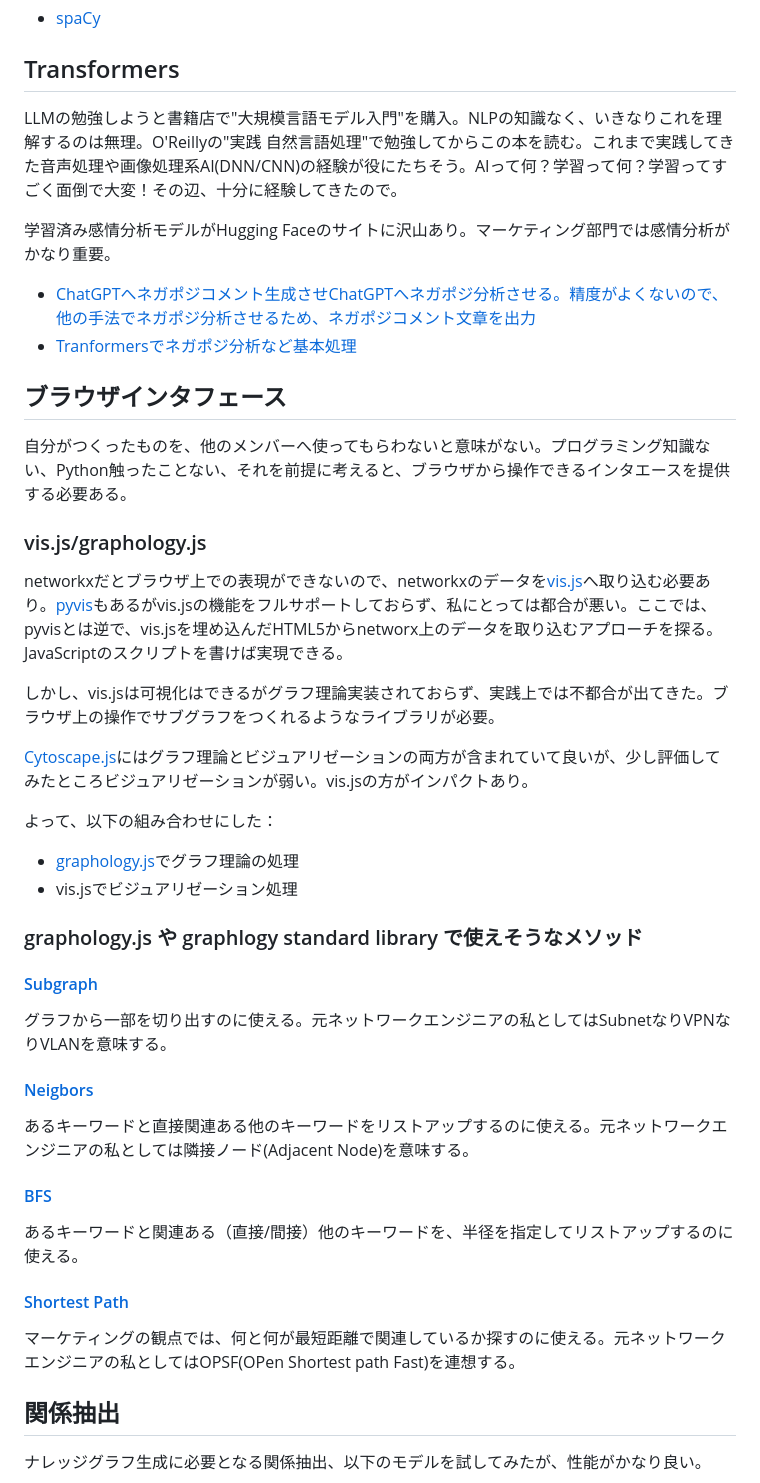
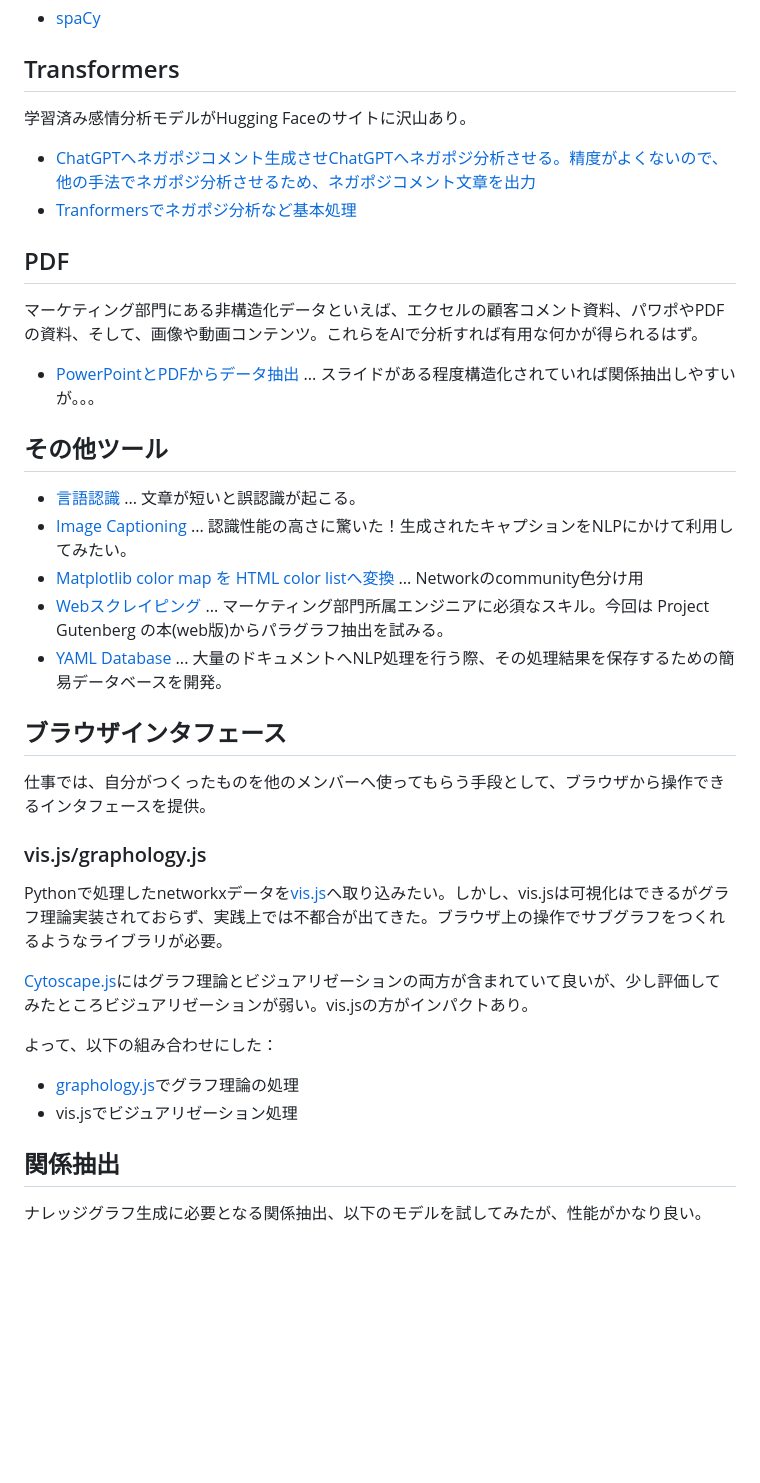
Before and after one commit to araobp/Learning-MarTech, a Markdown page: README.md, the part around one of its changes. Drawn GitHub-style; blank space fills up the shorter version.

```diff
--- a/README.md
+++ b/README.md
@@ -26,46 +26,38 @@ NLP自習の第１歩、NLP何たるかを知るためNLTKからNLP始めた。
 
 ## Transformers
 
-LLMの勉強しようと書籍店で"大規模言語モデル入門"を購入。NLPの知識なく、いきなりこれを理解するのは無理。O'Reillyの"実践 自然言語処理"で勉強してからこの本を読む。これまで実践してきた音声処理や画像処理系AI(DNN/CNN)の経験が役にたちそう。AIって何？学習って何？学習ってすごく面倒で大変！その辺、十分に経験してきたので。
-
-学習済み感情分析モデルがHugging Faceのサイトに沢山あり。マーケティング部門では感情分析がかなり重要。
+学習済み感情分析モデルがHugging Faceのサイトに沢山あり。
 
 - [ChatGPTへネガポジコメント生成させChatGPTへネガポジ分析させる。精度がよくないので、他の手法でネガポジ分析させるため、ネガポジコメント文章を出力](./transformers/positive_negative.ipynb)
 - [Tranformersでネガポジ分析など基本処理](transformers/TransformersBasics.ipynb)
 
+## PDF
+
+マーケティング部門にある非構造化データといえば、エクセルの顧客コメント資料、パワポやPDFの資料、そして、画像や動画コンテンツ。これらをAIで分析すれば有用な何かが得られるはず。
+
+- [PowerPointとPDFからデータ抽出](tools/ppt_pdf.ipynb) ... スライドがある程度構造化されていれば関係抽出しやすいが。。。
+
+## その他ツール
+
+- [言語認識](tools/LanguageIdentification.ipynb) ... 文章が短いと誤認識が起こる。
+- [Image Captioning](tools/ImageCaptioning.ipynb) ... 認識性能の高さに驚いた！生成されたキャプションをNLPにかけて利用してみたい。
+- [Matplotlib color map を HTML color listへ変換](tools/Colormap.ipynb) ... Networkのcommunity色分け用
+- [Webスクレイピング](tools/WebScraping.ipynb) ... マーケティング部門所属エンジニアに必須なスキル。今回は Project Gutenberg の本(web版)からパラグラフ抽出を試みる。
+- [YAML Database](tools/YAML_database.ipynb) ... 大量のドキュメントへNLP処理を行う際、その処理結果を保存するための簡易データベースを開発。
+
 ## ブラウザインタフェース
 
-自分がつくったものを、他のメンバーへ使ってもらわないと意味がない。プログラミング知識ない、Python触ったことない、それを前提に考えると、ブラウザから操作できるインタエースを提供する必要ある。
+仕事では、自分がつくったものを他のメンバーへ使ってもらう手段として、ブラウザから操作できるインタフェースを提供。
 
 ### vis.js/graphology.js
 
-networkxだとブラウザ上での表現ができないので、networkxのデータを[vis.js](https://visjs.org/)へ取り込む必要あり。[pyvis](https://pyvis.readthedocs.io/en/latest/)もあるがvis.jsの機能をフルサポートしておらず、私にとっては都合が悪い。ここでは、pyvisとは逆で、vis.jsを埋め込んだHTML5からnetworx上のデータを取り込むアプローチを探る。JavaScriptのスクリプトを書けば実現できる。
-
-しかし、vis.jsは可視化はできるがグラフ理論実装されておらず、実践上では不都合が出てきた。ブラウザ上の操作でサブグラフをつくれるようなライブラリが必要。
+Pythonで処理したnetworkxデータを[vis.js](https://visjs.org/)へ取り込みたい。しかし、vis.jsは可視化はできるがグラフ理論実装されておらず、実践上では不都合が出てきた。ブラウザ上の操作でサブグラフをつくれるようなライブラリが必要。
 
 [Cytoscape.js](https://js.cytoscape.org/)にはグラフ理論とビジュアリゼーションの両方が含まれていて良いが、少し評価してみたところビジュアリゼーションが弱い。vis.jsの方がインパクトあり。
 
 よって、以下の組み合わせにした：
 - [graphology.js](https://graphology.github.io/)でグラフ理論の処理
 - vis.jsでビジュアリゼーション処理
-
-### graphology.js や graphlogy standard library で使えそうなメソッド
-
-#### [Subgraph](https://graphology.github.io/standard-library/operators.html#subgraph)
-
-グラフから一部を切り出すのに使える。元ネットワークエンジニアの私としてはSubnetなりVPNなりVLANを意味する。
-
-#### [Neigbors](https://graphology.github.io/iteration.html#neighbors-array)
-
-あるキーワードと直接関連ある他のキーワードをリストアップするのに使える。元ネットワークエンジニアの私としては隣接ノード(Adjacent Node)を意味する。
-
-#### [BFS](https://graphology.github.io/standard-library/traversal.html#bfs)
-
-あるキーワードと関連ある（直接/間接）他のキーワードを、半径を指定してリストアップするのに使える。
-
-#### [Shortest Path](https://graphology.github.io/standard-library/shortest-path.html)
-
-マーケティングの観点では、何と何が最短距離で関連しているか探すのに使える。元ネットワークエンジニアの私としてはOPSF(OPen Shortest path Fast)を連想する。
 
 ## 関係抽出
 
```
Also changed, not shown: other parts of README.md (+0 -28 lines).
